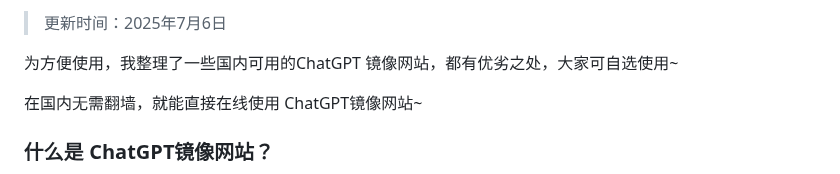
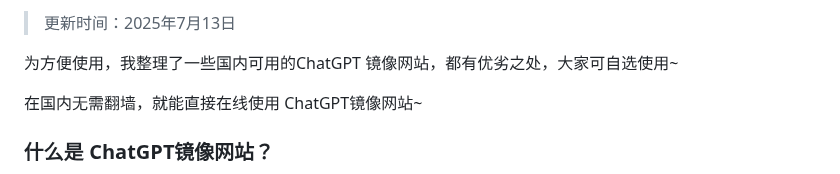
Before and after one commit to vbosoxo/chatgpt-website-zhongwen, a Markdown page: README.md, the part around one of its changes. Drawn GitHub-style.

```diff
--- a/README.md
+++ b/README.md
@@ -2,5 +2,5 @@
 
-> 更新时间：2025年7月6日
+> 更新时间：2025年7月13日
 
 为方便使用，我整理了一些国内可用的ChatGPT 镜像网站，都有优劣之处，大家可自选使用~
 
```
Also changed, not shown: other parts of README.md (+1 -1 lines).
